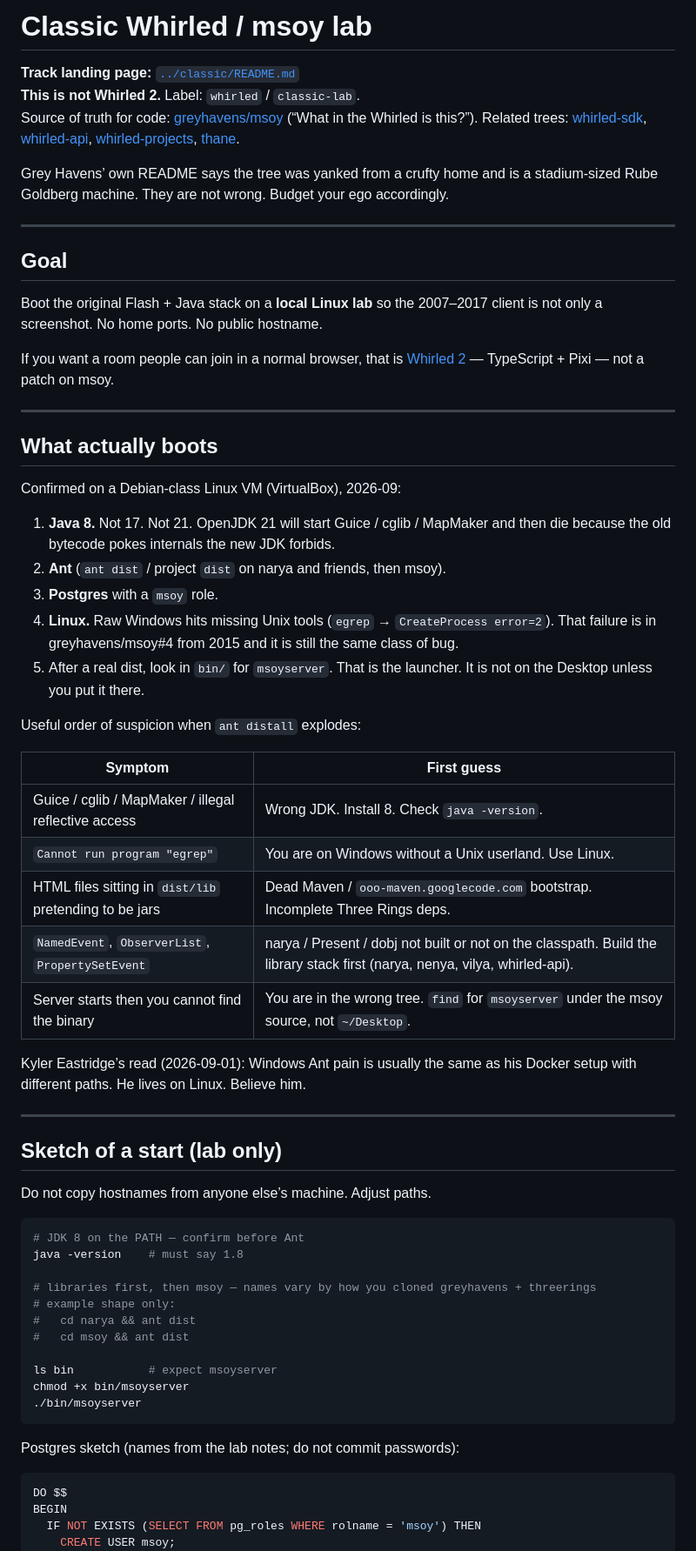
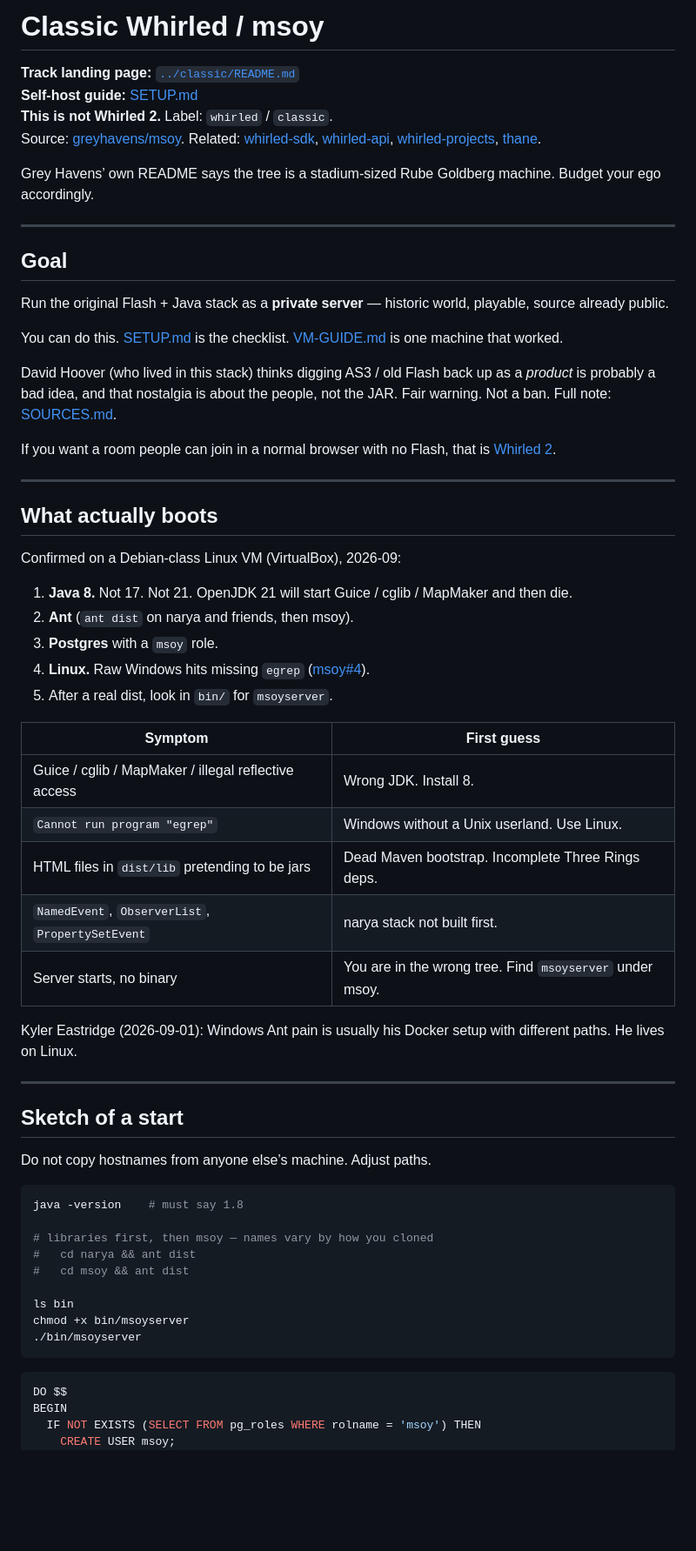
Before and after one commit to whirledclassic/whirled2, a Markdown page: docs/CLASSIC-LAB.md, the part around one of its changes. Shown at 87% size. Rendered like a GitHub page; blank space fills up the shorter version.

Commit message:
Docs: you can run Classic; Hoover is a caution

````diff
--- a/docs/CLASSIC-LAB.md
+++ b/docs/CLASSIC-LAB.md
@@ -1,18 +1,23 @@
-# Classic Whirled / msoy lab
+# Classic Whirled / msoy
 
 **Track landing page:** [`../classic/README.md`](../classic/README.md)
-**This is not Whirled 2.** Label: `whirled` / `classic-lab`.
-Source of truth for code: [greyhavens/msoy](https://github.com/greyhavens/msoy) (“What in the Whirled is this?”). Related trees: [whirled-sdk](https://github.com/greyhavens/whirled-sdk), [whirled-api](https://github.com/greyhavens/whirled-api), [whirled-projects](https://github.com/greyhavens/whirled-projects), [thane](https://github.com/greyhavens/thane).
+**Self-host guide:** [SETUP.md](SETUP.md)
+**This is not Whirled 2.** Label: `whirled` / `classic`.
+Source: [greyhavens/msoy](https://github.com/greyhavens/msoy). Related: [whirled-sdk](https://github.com/greyhavens/whirled-sdk), [whirled-api](https://github.com/greyhavens/whirled-api), [whirled-projects](https://github.com/greyhavens/whirled-projects), [thane](https://github.com/greyhavens/thane).
 
-Grey Havens’ own README says the tree was yanked from a crufty home and is a stadium-sized Rube Goldberg machine. They are not wrong. Budget your ego accordingly.
+Grey Havens’ own README says the tree is a stadium-sized Rube Goldberg machine. Budget your ego accordingly.
 
 ---
 
 ## Goal
 
-Boot the original Flash + Java stack on a **local Linux lab** so the 2007–2017 client is not only a screenshot. No home ports. No public hostname.
+Run the original Flash + Java stack as a **private server** — historic world, playable, source already public.
 
-If you want a room people can join in a normal browser, that is [Whirled 2](../whirled2/README.md) — TypeScript + Pixi — not a patch on msoy.
+You can do this. [SETUP.md](SETUP.md) is the checklist. [VM-GUIDE.md](VM-GUIDE.md) is one machine that worked.
+
+David Hoover (who lived in this stack) thinks digging AS3 / old Flash back up as a *product* is probably a bad idea, and that nostalgia is about the people, not the JAR. Fair warning. Not a ban. Full note: [SOURCES.md](SOURCES.md).
+
+If you want a room people can join in a normal browser with no Flash, that is [Whirled 2](../whirled2/README.md).
 
 ---
 
@@ -20,45 +25,39 @@ If you want a room people can join in a normal browser, that is [Whirled 2](../w
 
 Confirmed on a Debian-class Linux VM (VirtualBox), 2026-09:
 
-1. **Java 8.** Not 17. Not 21. OpenJDK 21 will start Guice / cglib / MapMaker and then die because the old bytecode pokes internals the new JDK forbids.
-2. **Ant** (`ant dist` / project `dist` on narya and friends, then msoy).
+1. **Java 8.** Not 17. Not 21. OpenJDK 21 will start Guice / cglib / MapMaker and then die.
+2. **Ant** (`ant dist` on narya and friends, then msoy).
 3. **Postgres** with a `msoy` role.
-4. **Linux.** Raw Windows hits missing Unix tools (`egrep` → `CreateProcess error=2`). That failure is in greyhavens/msoy#4 from 2015 and it is still the same class of bug.
-5. After a real dist, look in `bin/` for `msoyserver`. That is the launcher. It is not on the Desktop unless you put it there.
-
-Useful order of suspicion when `ant distall` explodes:
+4. **Linux.** Raw Windows hits missing `egrep` ([msoy#4](https://github.com/greyhavens/msoy/issues/4)).
+5. After a real dist, look in `bin/` for `msoyserver`.
 
 | Symptom | First guess |
 | --- | --- |
-| Guice / cglib / MapMaker / illegal reflective access | Wrong JDK. Install 8. Check `java -version`. |
-| `Cannot run program "egrep"` | You are on Windows without a Unix userland. Use Linux. |
-| HTML files sitting in `dist/lib` pretending to be jars | Dead Maven / `ooo-maven.googlecode.com` bootstrap. Incomplete Three Rings deps. |
-| `NamedEvent`, `ObserverList`, `PropertySetEvent` | narya / Present / dobj not built or not on the classpath. Build the library stack first (narya, nenya, vilya, whirled-api). |
-| Server starts then you cannot find the binary | You are in the wrong tree. `find` for `msoyserver` under the msoy source, not `~/Desktop`. |
+| Guice / cglib / MapMaker / illegal reflective access | Wrong JDK. Install 8. |
+| `Cannot run program "egrep"` | Windows without a Unix userland. Use Linux. |
+| HTML files in `dist/lib` pretending to be jars | Dead Maven bootstrap. Incomplete Three Rings deps. |
+| `NamedEvent`, `ObserverList`, `PropertySetEvent` | narya stack not built first. |
+| Server starts, no binary | You are in the wrong tree. Find `msoyserver` under msoy. |
 
-Kyler Eastridge’s read (2026-09-01): Windows Ant pain is usually the same as his Docker setup with different paths. He lives on Linux. Believe him.
+Kyler Eastridge (2026-09-01): Windows Ant pain is usually his Docker setup with different paths. He lives on Linux.
 
 ---
 
-## Sketch of a start (lab only)
+## Sketch of a start
 
 Do not copy hostnames from anyone else’s machine. Adjust paths.
 
 ```bash
-# JDK 8 on the PATH — confirm before Ant
 java -version    # must say 1.8
 
-# libraries first, then msoy — names vary by how you cloned greyhavens + threerings
-# example shape only:
+# libraries first, then msoy — names vary by how you cloned
 #   cd narya && ant dist
 #   cd msoy && ant dist
 
-ls bin           # expect msoyserver
+ls bin
 chmod +x bin/msoyserver
 ./bin/msoyserver
 ```
-
-Postgres sketch (names from the lab notes; do not commit passwords):
 
 ```sql
 DO $$
````
Also changed, not shown: other parts of docs/CLASSIC-LAB.md (+10 -23 lines).
